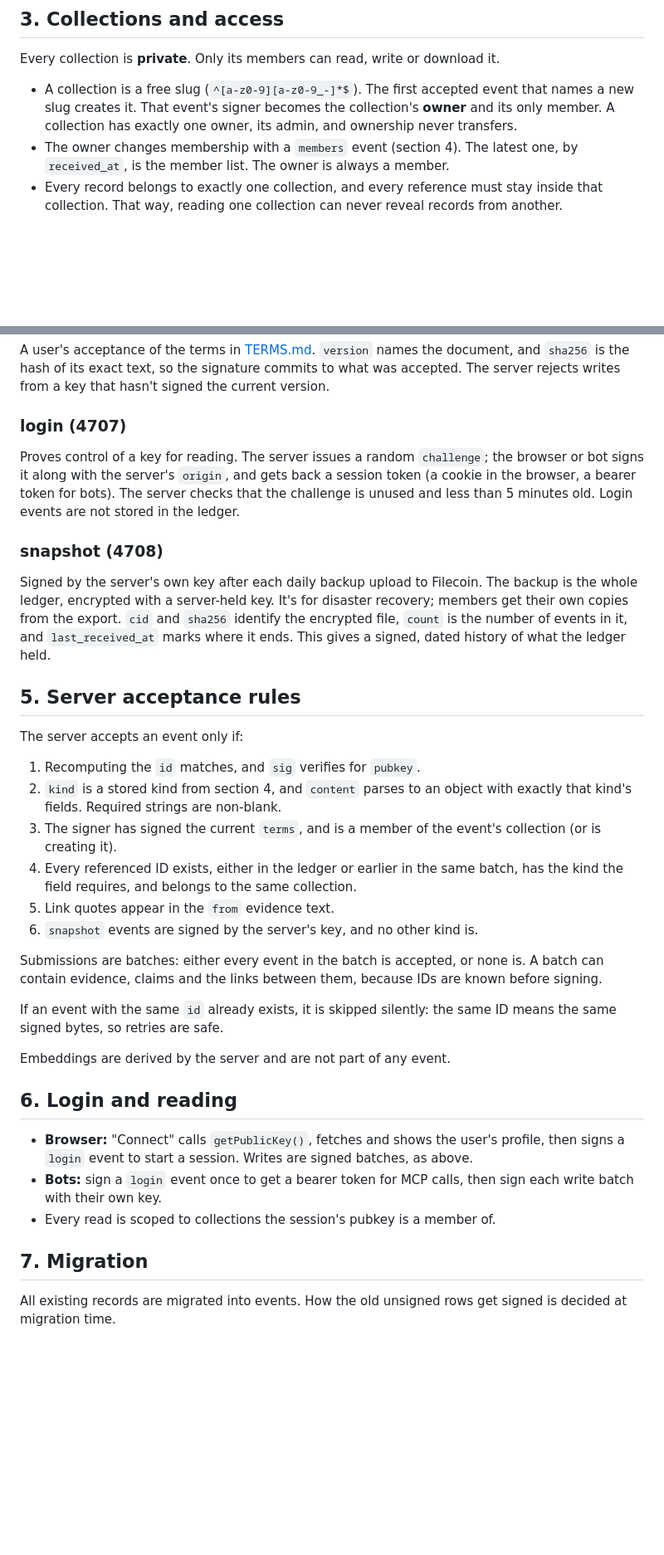
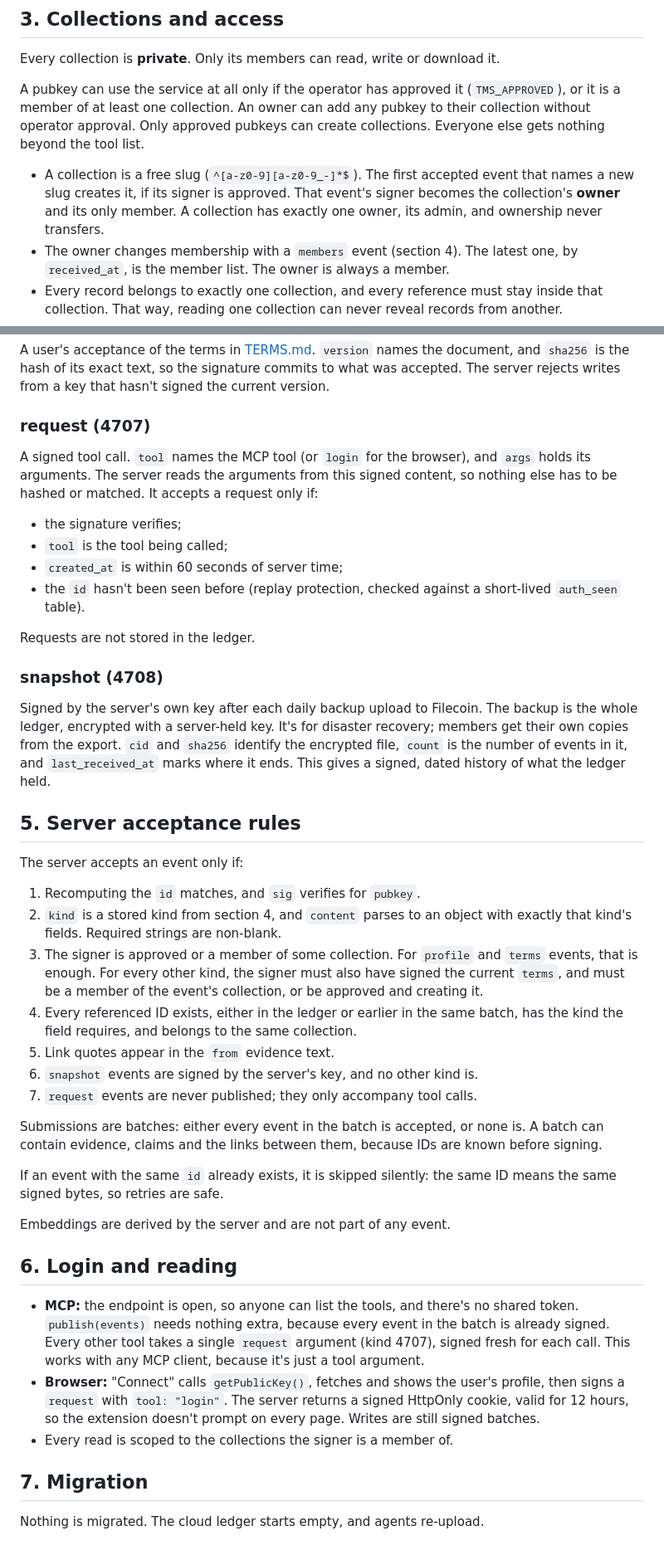
Before and after one commit to DeleganceAI/tms-ledger, a Markdown page: EVENTS.md, 2 parts joined by grey strips. Shown at 83% size. GitHub-like rendering; blank space fills up the shorter version.

Commit message:
docs: signed tool-call requests, approval rule, no migration
Co-Authored-By: Claude Opus 5.5 <noreply@anthropic.com>

```diff
--- a/EVENTS.md
+++ b/EVENTS.md
@@ -37,7 +37,9 @@ Not borrowed: tags (`e`, `p`, `t`), NIP-09 deletion, replaceable/addressable kin
 
 Every collection is **private**. Only its members can read, write or download it.
 
-- A collection is a free slug (`^[a-z0-9][a-z0-9_-]*$`). The first accepted event that names a new slug creates it. That event's signer becomes the collection's **owner** and its only member. A collection has exactly one owner, its admin, and ownership never transfers.
+A pubkey can use the service at all only if the operator has approved it (`TMS_APPROVED`), or it is a member of at least one collection. An owner can add any pubkey to their collection without operator approval. Only approved pubkeys can create collections. Everyone else gets nothing beyond the tool list.
+
+- A collection is a free slug (`^[a-z0-9][a-z0-9_-]*$`). The first accepted event that names a new slug creates it, if its signer is approved. That event's signer becomes the collection's **owner** and its only member. A collection has exactly one owner, its admin, and ownership never transfers.
 - The owner changes membership with a `members` event (section 4). The latest one, by `received_at`, is the member list. The owner is always a member.
 - Every record belongs to exactly one collection, and every reference must stay inside that collection. That way, reading one collection can never reveal records from another.
 - Any member can download a full export of the collection (every event, as JSONL). Each line verifies on its own.
@@ -89,21 +91,29 @@ Signed by the collection's owner. `members` is the complete list of pubkeys allo
 ### terms (4706)
 A user's acceptance of the terms in [TERMS.md](TERMS.md). `version` names the document, and `sha256` is the hash of its exact text, so the signature commits to what was accepted. The server rejects writes from a key that hasn't signed the current version.
 
-### login (4707)
-Proves control of a key for reading. The server issues a random `challenge`; the browser or bot signs it along with the server's `origin`, and gets back a session token (a cookie in the browser, a bearer token for bots). The server checks that the challenge is unused and less than 5 minutes old. Login events are not stored in the ledger.
+### request (4707)
+A signed tool call. `tool` names the MCP tool (or `login` for the browser), and `args` holds its arguments. The server reads the arguments from this signed content, so nothing else has to be hashed or matched. It accepts a request only if:
+- the signature verifies;
+- `tool` is the tool being called;
+- `created_at` is within 60 seconds of server time;
+- the `id` hasn't been seen before (replay protection, checked against a short-lived `auth_seen` table).
+
+Requests are not stored in the ledger.
 
 ### snapshot (4708)
 Signed by the server's own key after each daily backup upload to Filecoin. The backup is the whole ledger, encrypted with a server-held key. It's for disaster recovery; members get their own copies from the export. `cid` and `sha256` identify the encrypted file, `count` is the number of events in it, and `last_received_at` marks where it ends. This gives a signed, dated history of what the ledger held.
+
 ## 5. Server acceptance rules
 
 The server accepts an event only if:
 
 1. Recomputing the `id` matches, and `sig` verifies for `pubkey`.
 2. `kind` is a stored kind from section 4, and `content` parses to an object with exactly that kind's fields. Required strings are non-blank.
-3. The signer has signed the current `terms`, and is a member of the event's collection (or is creating it).
+3. The signer is approved or a member of some collection. For `profile` and `terms` events, that is enough. For every other kind, the signer must also have signed the current `terms`, and must be a member of the event's collection, or be approved and creating it.
 4. Every referenced ID exists, either in the ledger or earlier in the same batch, has the kind the field requires, and belongs to the same collection.
 5. Link quotes appear in the `from` evidence text.
 6. `snapshot` events are signed by the server's key, and no other kind is.
+7. `request` events are never published; they only accompany tool calls.
 
 Submissions are batches: either every event in the batch is accepted, or none is. A batch can contain evidence, claims and the links between them, because IDs are known before signing.
 
@@ -113,10 +123,10 @@ Embeddings are derived by the server and are not part of any event.
 
 ## 6. Login and reading
 
-- **Browser:** "Connect" calls `getPublicKey()`, fetches and shows the user's profile, then signs a `login` event to start a session. Writes are signed batches, as above.
-- **Bots:** sign a `login` event once to get a bearer token for MCP calls, then sign each write batch with their own key.
-- Every read is scoped to collections the session's pubkey is a member of.
+- **MCP:** the endpoint is open, so anyone can list the tools, and there's no shared token. `publish(events)` needs nothing extra, because every event in the batch is already signed. Every other tool takes a single `request` argument (kind 4707), signed fresh for each call. This works with any MCP client, because it's just a tool argument.
+- **Browser:** "Connect" calls `getPublicKey()`, fetches and shows the user's profile, then signs a `request` with `tool: "login"`. The server returns a signed HttpOnly cookie, valid for 12 hours, so the extension doesn't prompt on every page. Writes are still signed batches.
+- Every read is scoped to the collections the signer is a member of.
 
 ## 7. Migration
 
-All existing records are migrated into events. How the old unsigned rows get signed is decided at migration time.
+Nothing is migrated. The cloud ledger starts empty, and agents re-upload.
```
Also changed, not shown: other parts of EVENTS.md (+1 -1 lines), PLAN.md (+21 -20 lines).
